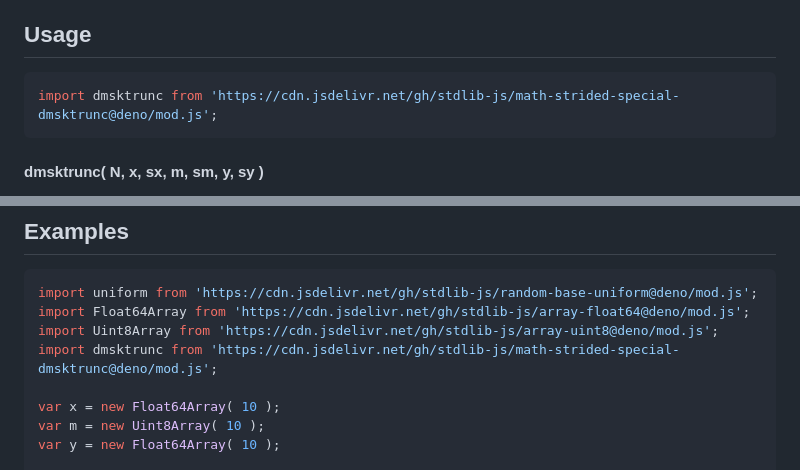
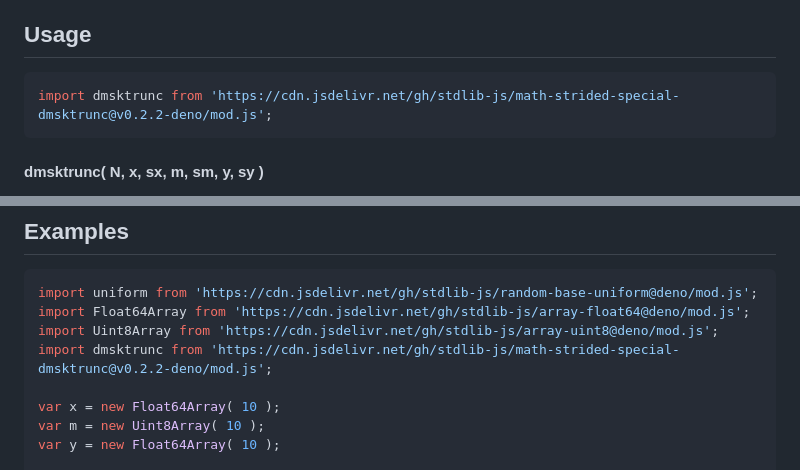
Before and after one commit to stdlib-js/math-strided-special-dmsktrunc, a Markdown page: README.md, 2 parts joined by grey strips. Rendered like a GitHub page.

Commit message:
Update README.md for Deno bundle v0.2.2

````diff
--- a/README.md
+++ b/README.md
@@ -48,7 +48,7 @@ limitations under the License.
 ## Usage
 
 ```javascript
-import dmsktrunc from 'https://cdn.jsdelivr.net/gh/stdlib-js/math-strided-special-dmsktrunc@deno/mod.js';
+import dmsktrunc from 'https://cdn.jsdelivr.net/gh/stdlib-js/math-strided-special-dmsktrunc@v0.2.2-deno/mod.js';
 ```
 
 #### dmsktrunc( N, x, sx, m, sm, y, sy )
@@ -167,7 +167,7 @@ dmsktrunc.ndarray( 3, x, 2, 1, m, 2, 1, y, -1, y.length-1 );
 import uniform from 'https://cdn.jsdelivr.net/gh/stdlib-js/random-base-uniform@deno/mod.js';
 import Float64Array from 'https://cdn.jsdelivr.net/gh/stdlib-js/array-float64@deno/mod.js';
 import Uint8Array from 'https://cdn.jsdelivr.net/gh/stdlib-js/array-uint8@deno/mod.js';
-import dmsktrunc from 'https://cdn.jsdelivr.net/gh/stdlib-js/math-strided-special-dmsktrunc@deno/mod.js';
+import dmsktrunc from 'https://cdn.jsdelivr.net/gh/stdlib-js/math-strided-special-dmsktrunc@v0.2.2-deno/mod.js';
 
 var x = new Float64Array( 10 );
 var m = new Uint8Array( 10 );
````
